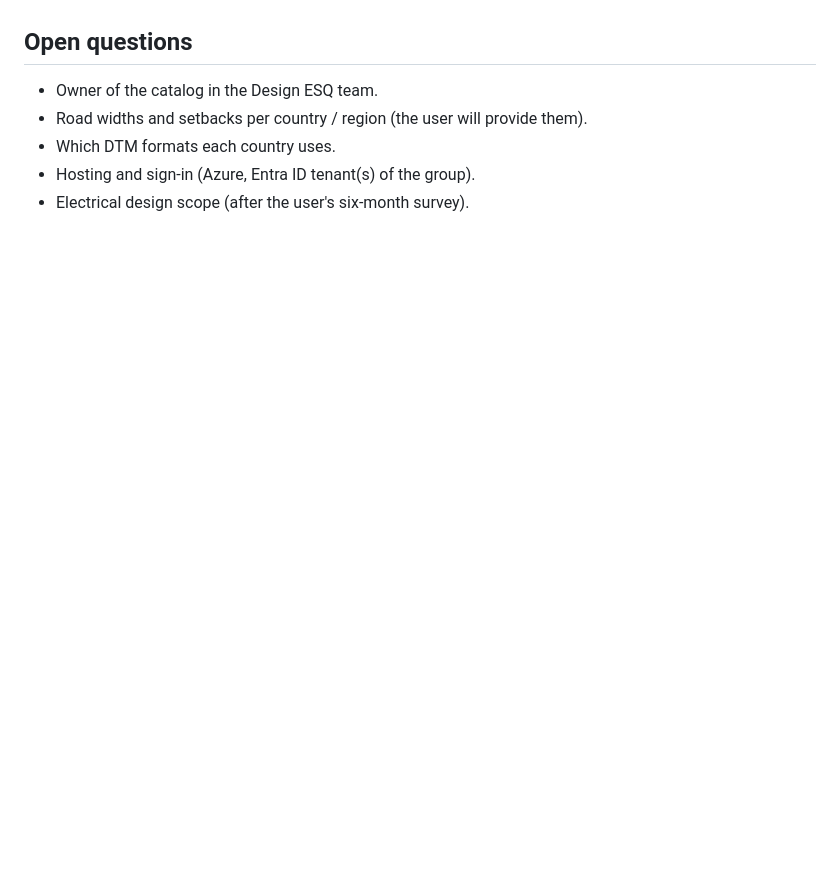
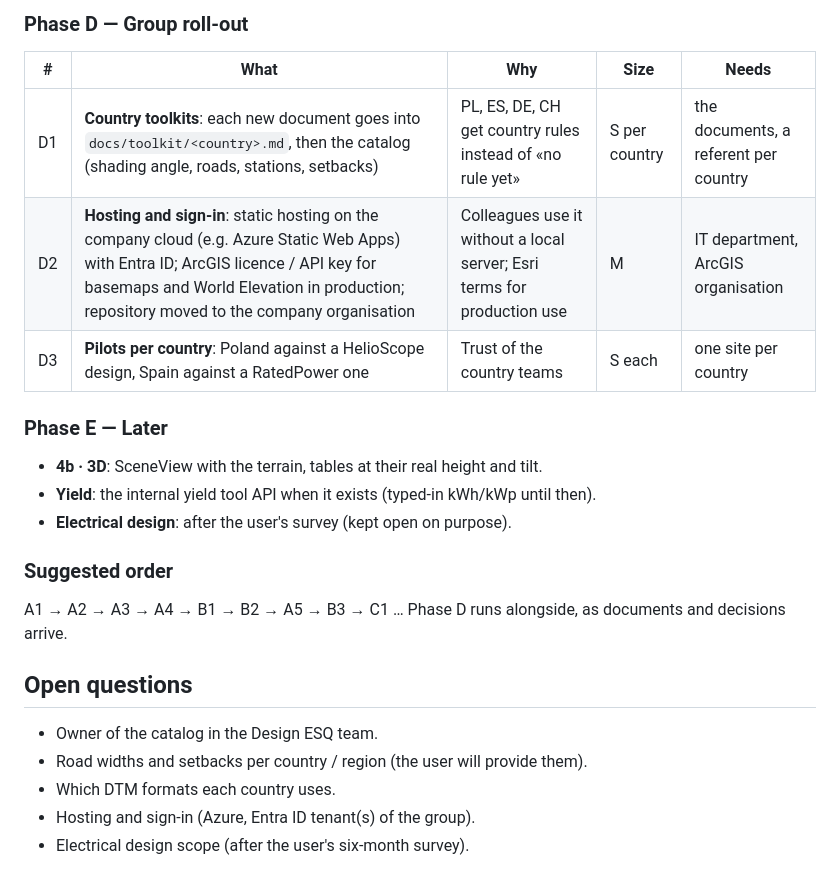
Before and after one commit to davo3188/Axpo_PV_PreDesign, a Markdown page: docs/plan.md, the part around one of its changes. GitHub-like rendering; blank space fills up the shorter version.

```diff
--- a/docs/plan.md
+++ b/docs/plan.md
@@ -65,3 +73,20 @@
+### Phase D — Group roll-out
+
+| # | What | Why | Size | Needs |
+|---|---|---|---|---|
+| D1 | **Country toolkits**: each new document goes into `docs/toolkit/<country>.md`, then the catalog (shading angle, roads, stations, setbacks) | PL, ES, DE, CH get country rules instead of «no rule yet» | S per country | the documents, a referent per country |
+| D2 | **Hosting and sign-in**: static hosting on the company cloud (e.g. Azure Static Web Apps) with Entra ID; ArcGIS licence / API key for basemaps and World Elevation in production; repository moved to the company organisation | Colleagues use it without a local server; Esri terms for production use | M | IT department, ArcGIS organisation |
+| D3 | **Pilots per country**: Poland against a HelioScope design, Spain against a RatedPower one | Trust of the country teams | S each | one site per country |
+
+### Phase E — Later
+
+- **4b · 3D**: SceneView with the terrain, tables at their real height and tilt.
+- **Yield**: the internal yield tool API when it exists (typed-in kWh/kWp until then).
+- **Electrical design**: after the user's survey (kept open on purpose).
+
+### Suggested order
+
+A1 → A2 → A3 → A4 → B1 → B2 → A5 → B3 → C1 … Phase D runs alongside, as documents and decisions arrive.
 
 ## Open questions
 
```
Also changed, not shown: other parts of docs/plan.md (+33 -25 lines), docs/decisions.md (+1 -1 lines), docs/toolkit/group.md (+2 -4 lines).
